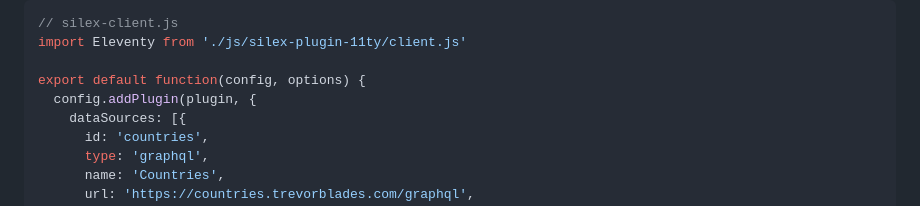
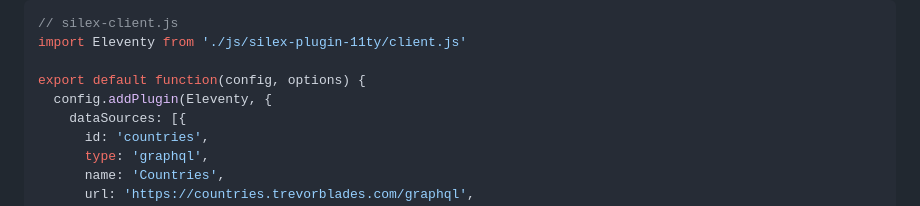
Before and after one commit to silexlabs/silex-cms, a Markdown page: README.md, the part around one of its changes. Drawn GitHub-style.

```diff
--- a/README.md
+++ b/README.md
@@ -37,7 +37,7 @@ Add to Silex client config:
 import Eleventy from './js/silex-plugin-11ty/client.js'
 
 export default function(config, options) {
-  config.addPlugin(plugin, {
+  config.addPlugin(Eleventy, {
     dataSources: [{
       id: 'countries',
       type: 'graphql',
```
Also changed, not shown: other parts of README.md (+1 -1 lines).
